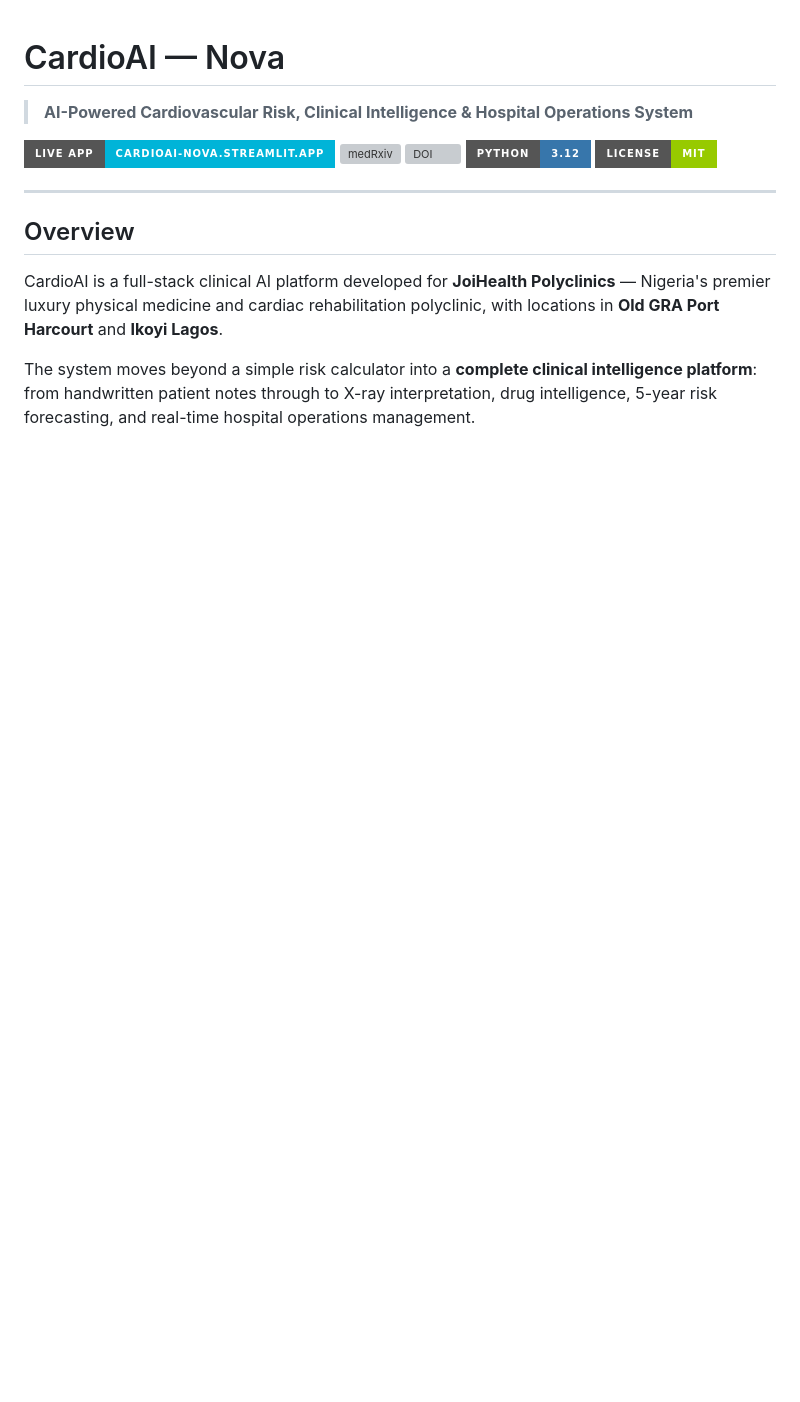
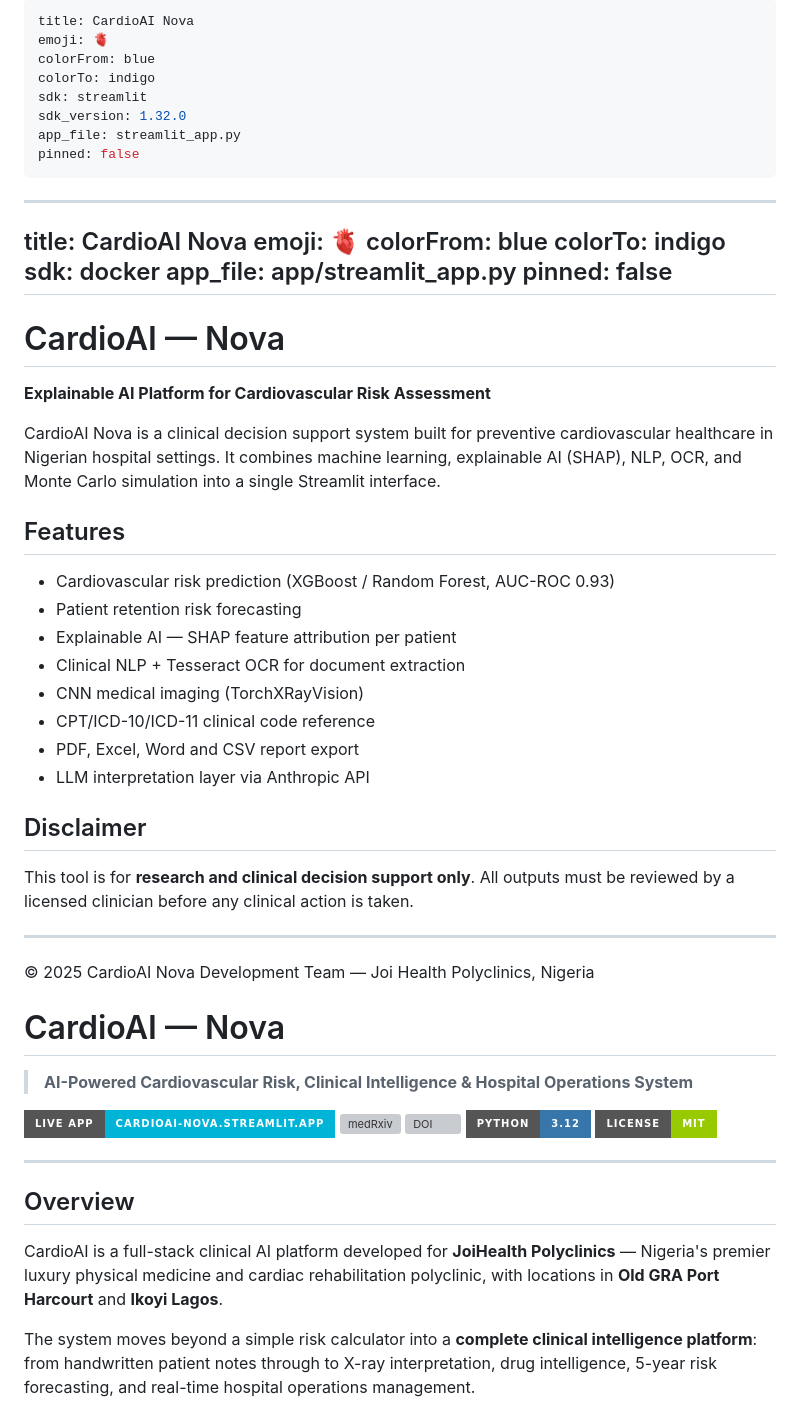
Before and after one commit to gbohigbaradc/cardioai-project, a Markdown page: README.md, the part around the change. Drawn GitHub-style; badges without logos; blank space fills up the shorter version; grey boxes are pictures that could not be loaded.

```diff
--- a/README.md
+++ b/README.md
@@ -1,3 +1,45 @@
+---
+title: CardioAI Nova
+emoji: 🫀
+colorFrom: blue
+colorTo: indigo
+sdk: streamlit
+sdk_version: 1.32.0
+app_file: streamlit_app.py
+pinned: false
+---
+
+---
+title: CardioAI Nova
+emoji: 🫀
+colorFrom: blue
+colorTo: indigo
+sdk: docker
+app_file: app/streamlit_app.py
+pinned: false
+---
+
+# CardioAI — Nova
+
+**Explainable AI Platform for Cardiovascular Risk Assessment**
+
+CardioAI Nova is a clinical decision support system built for preventive cardiovascular healthcare in Nigerian hospital settings. It combines machine learning, explainable AI (SHAP), NLP, OCR, and Monte Carlo simulation into a single Streamlit interface.
+
+## Features
+- Cardiovascular risk prediction (XGBoost / Random Forest, AUC-ROC 0.93)
+- Patient retention risk forecasting
+- Explainable AI — SHAP feature attribution per patient
+- Clinical NLP + Tesseract OCR for document extraction
+- CNN medical imaging (TorchXRayVision)
+- CPT/ICD-10/ICD-11 clinical code reference
+- PDF, Excel, Word and CSV report export
+- LLM interpretation layer via Anthropic API
+
+## Disclaimer
+This tool is for **research and clinical decision support only**. All outputs must be reviewed by a licensed clinician before any clinical action is taken.
+
+---
+© 2025 CardioAI Nova Development Team — Joi Health Polyclinics, Nigeria
 # CardioAI — Nova
 
 > **AI-Powered Cardiovascular Risk, Clinical Intelligence & Hospital Operations System**
```
